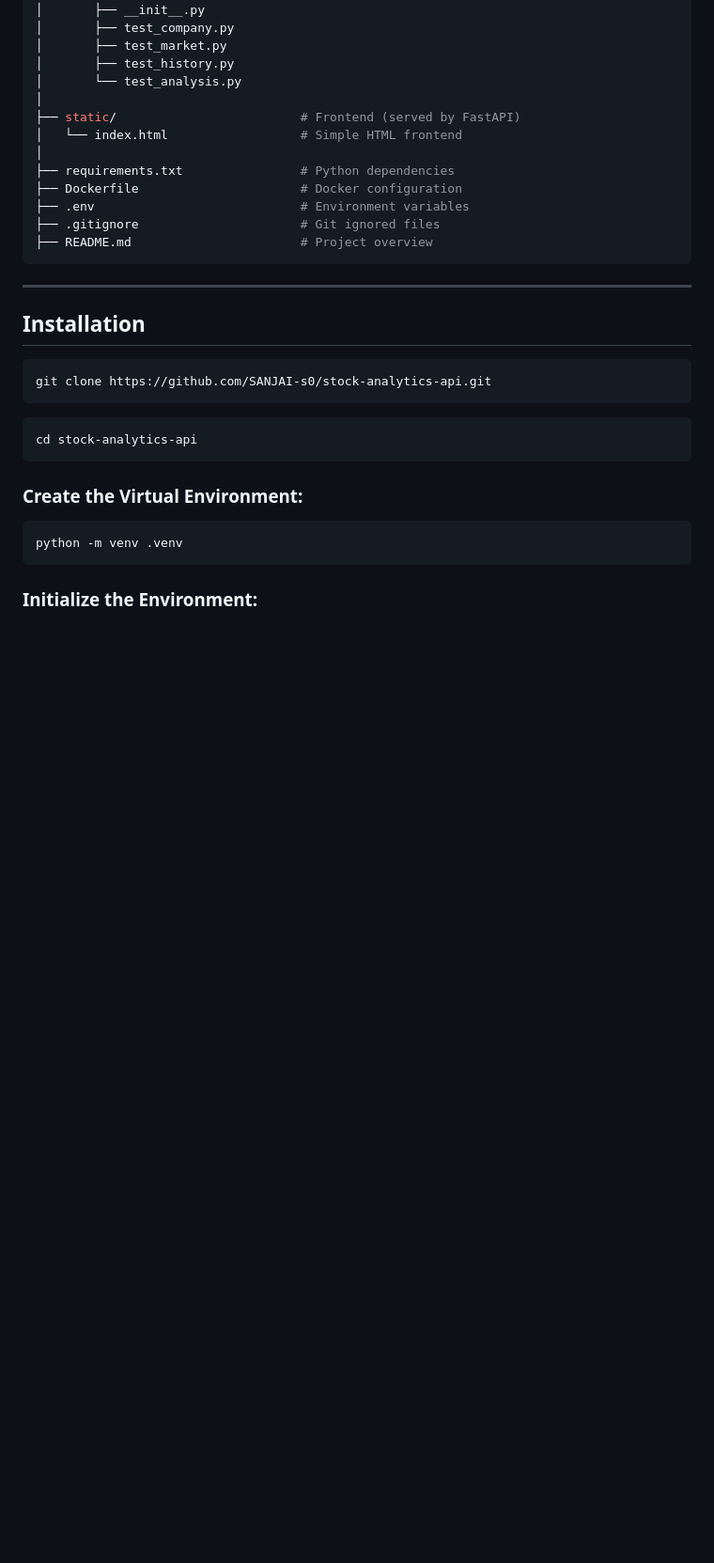
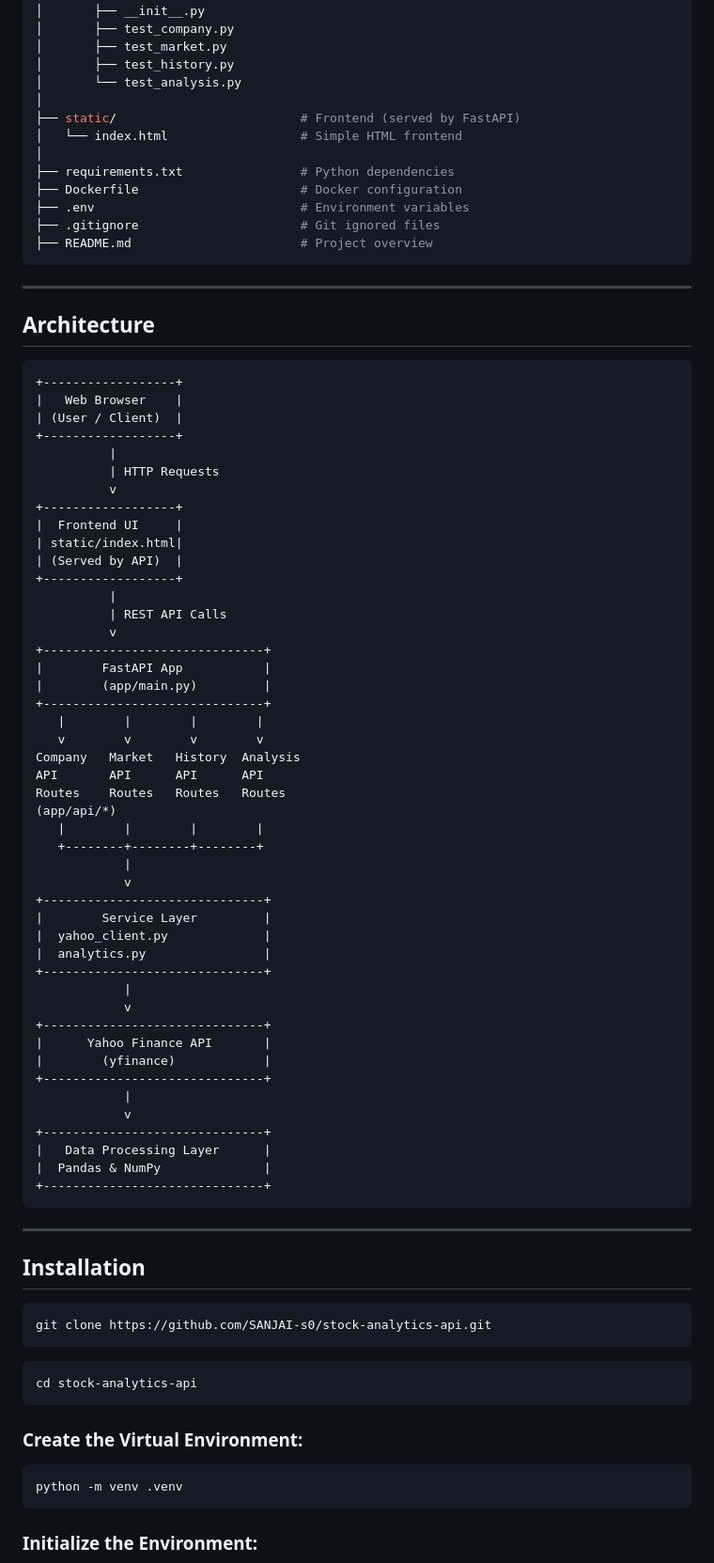
Before and after one commit to SANJAI-s0/stock-analytics-api, a Markdown page: README.md, the part around the change. Shown at 94% size. Rendered like a GitHub page; blank space fills up the shorter version.

Commit message:
Add architecture diagram to README
Added architecture section to README with diagram.

````diff
--- a/README.md
+++ b/README.md
@@ -73,6 +73,58 @@ stock-analytics-api/
 ├── .env                            # Environment variables
 ├── .gitignore                      # Git ignored files
 ├── README.md                       # Project overview
+```
+
+---
+
+## Architecture
+```
++------------------+
+|   Web Browser    |
+| (User / Client)  |
++------------------+
+          |
+          | HTTP Requests
+          v
++------------------+
+|  Frontend UI     |
+| static/index.html|
+| (Served by API)  |
++------------------+
+          |
+          | REST API Calls
+          v
++------------------------------+
+|        FastAPI App           |
+|        (app/main.py)         |
++------------------------------+
+   |        |        |        |
+   v        v        v        v
+Company   Market   History  Analysis
+API       API      API      API
+Routes    Routes   Routes   Routes
+(app/api/*)
+   |        |        |        |
+   +--------+--------+--------+
+            |
+            v
++------------------------------+
+|        Service Layer         |
+|  yahoo_client.py             |
+|  analytics.py                |
++------------------------------+
+            |
+            v
++------------------------------+
+|      Yahoo Finance API       |
+|        (yfinance)            |
++------------------------------+
+            |
+            v
++------------------------------+
+|   Data Processing Layer      |
+|  Pandas & NumPy              |
++------------------------------+
 ```
 
 ---
````
